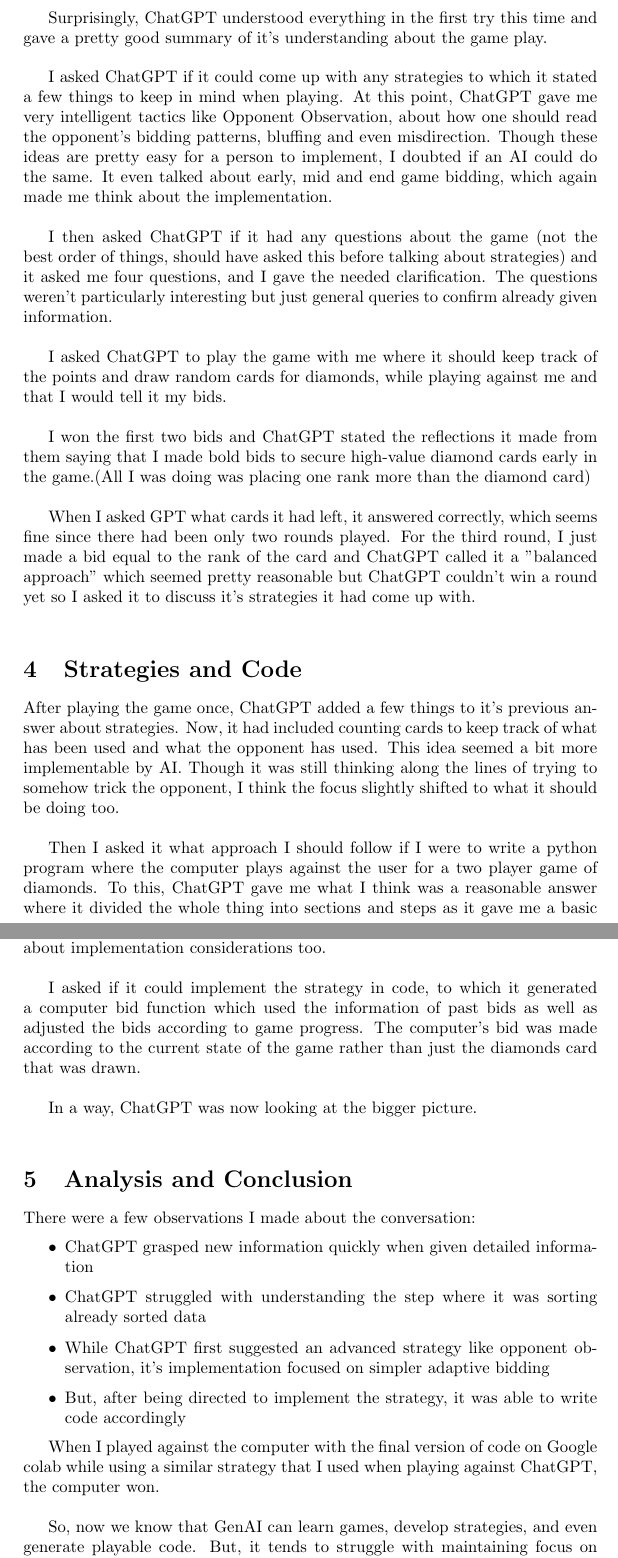
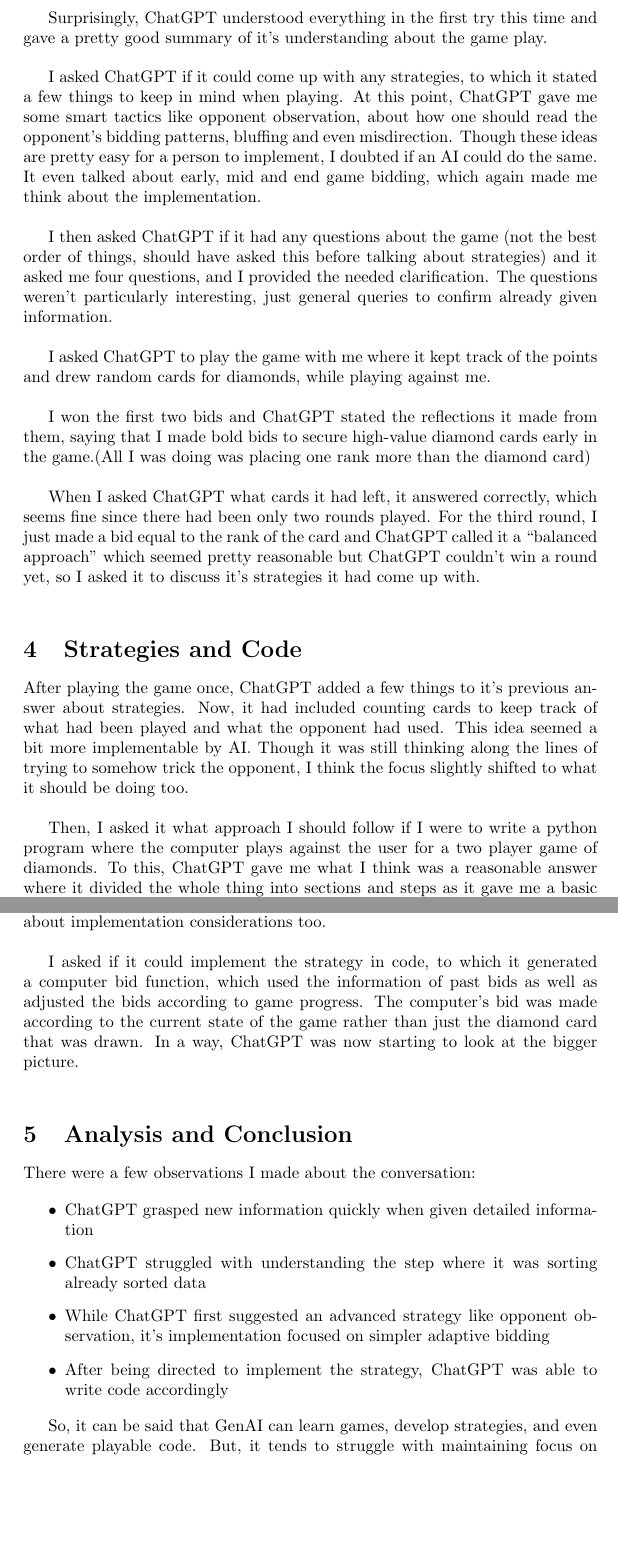
Before and after one commit to TanyaSingh103/WE-Module3, a LaTeX document (diamonds/essay.tex): two parts of pages 2 and 3 of 4, joined at a grey line, cut so that both start at the same text, the shorter picture padded with empty space. Compiled offline with pdfLaTeX.

Commit message:
revising the diamonds essay

```diff
--- a/diamonds/essay.tex
+++ b/diamonds/essay.tex
@@ -1,5 +1,6 @@
 \documentclass{article}
-\title{Developing strategies for the bidding card game 'Diamonds' with GenAI}
+\usepackage{hyperref}
+\title{Developing strategies for the bidding card game `Diamonds' with GenAI}
 \author{Tanya Singh}
 \date{March 2024}
 
@@ -24,18 +25,18 @@
 
 Surprisingly, ChatGPT understood everything in the first try this time and gave a pretty good summary of it's understanding about the game play.\newline
 
-I asked ChatGPT if it could come up with any strategies to which it stated a few things to keep in mind when playing. At this point, ChatGPT gave me very intelligent tactics like Opponent Observation, about how one should read the opponent's bidding patterns, bluffing and even misdirection. Though these ideas are pretty easy for a person to implement, I doubted if an AI could do the same. It even talked about early, mid and end game bidding, which again made me think about the implementation. \newline
+I asked ChatGPT if it could come up with any strategies, to which it stated a few things to keep in mind when playing. At this point, ChatGPT gave me some smart tactics like opponent observation, about how one should read the opponent's bidding patterns, bluffing and even misdirection. Though these ideas are pretty easy for a person to implement, I doubted if an AI could do the same. It even talked about early, mid and end game bidding, which again made me think about the implementation. \newline
 
-I then asked ChatGPT if it had any questions about the game (not the best order of things, should have asked this before talking about strategies) and it asked me four questions, and I gave the needed clarification. The questions weren't particularly interesting but just general queries to confirm already given information. \newline
+I then asked ChatGPT if it had any questions about the game (not the best order of things, should have asked this before talking about strategies) and it asked me four questions, and I provided the needed clarification. The questions weren't particularly interesting, just general queries to confirm already given information. \newline
 
-I asked ChatGPT to play the game with me where it should keep track of the points and draw random cards for diamonds, while playing against me and that I would tell it my bids. \newline
+I asked ChatGPT to play the game with me where it kept track of the points and drew random cards for diamonds, while playing against me. \newline
 
-I won the first two bids and ChatGPT stated the reflections it made from them saying that I made bold bids to secure high-value diamond cards early in the game.(All I was doing was placing one rank more than the diamond card) \newline
+I won the first two bids and ChatGPT stated the reflections it made from them, saying that I made bold bids to secure high-value diamond cards early in the game.(All I was doing was placing one rank more than the diamond card) \newline
 
-When I asked GPT what cards it had left, it answered correctly, which seems fine since there had been only two rounds played. For the third round, I just made a bid equal to the rank of the card and ChatGPT called it a "balanced approach" which seemed pretty reasonable but ChatGPT couldn't win a round yet so I asked it to discuss it's strategies it had come up with. \newline
+When I asked ChatGPT what cards it had left, it answered correctly, which seems fine since there had been only two rounds played. For the third round, I just made a bid equal to the rank of the card and ChatGPT called it a ``balanced approach" which seemed pretty reasonable but ChatGPT couldn't win a round yet, so I asked it to discuss it's strategies it had come up with. \newline
 
 \section{Strategies and Code}
-After playing the game once, ChatGPT added a few things to it's previous answer about strategies. Now, it had included counting cards to keep track of what has been used and what the opponent has used. This idea seemed a bit more implementable by AI. Though it was still thinking along the lines of trying to somehow trick the opponent, I think the focus slightly shifted to what it should be doing too. \newline
+After playing the game once, ChatGPT added a few things to it's previous answer about strategies. Now, it had included counting cards to keep track of what had been played and what the opponent had used. This idea seemed a bit more implementable by AI. Though it was still thinking along the lines of trying to somehow trick the opponent, I think the focus slightly shifted to what it should be doing too. \newline
 
-Then I asked it what approach I should follow if I were to write a python program where the computer plays against the user for a two player game of diamonds. To this, ChatGPT gave me what I think was a reasonable answer where it divided the whole thing into sections and steps as it gave me a basic outline of the code. \newline
+Then, I asked it what approach I should follow if I were to write a python program where the computer plays against the user for a two player game of diamonds. To this, ChatGPT gave me what I think was a reasonable answer where it divided the whole thing into sections and steps as it gave me a basic outline of the code. \newline
 
@@ -45,9 +46,8 @@
 
 I then asked ChatGPT if it could come up with a better strategy, then it went back to opponent behavior and a few ideas it had discussed before, talking about implementation considerations too. \newline
 
-I asked if it could implement the strategy in code, to which it generated a computer bid function which used the information of past bids as well as adjusted the bids according to game progress. The computer's bid was made according to the current state of the game rather than just the diamonds card that was drawn. \newline
-
-In a way, ChatGPT was now looking at the bigger picture. \newline
+I asked if it could implement the strategy in code, to which it generated a computer bid function, which used the information of past bids as well as adjusted the bids according to game progress. The computer's bid was made according to the current state of the game rather than just the diamond card that was drawn.
+In a way, ChatGPT was now starting to look at the bigger picture. \newline
 
 \section{Analysis and Conclusion}
 There were a few observations I made about the conversation:
@@ -56,12 +56,12 @@
     \item ChatGPT grasped new information quickly when given detailed information
     \item ChatGPT struggled with understanding the step where it was sorting already sorted data
     \item While ChatGPT first suggested an advanced strategy like opponent observation, it's implementation focused on simpler adaptive bidding
-    \item But, after being directed to implement the strategy, it was able to write code accordingly
+    \item After being directed to implement the strategy, ChatGPT was able to write code accordingly
 \end{itemize}
 
-When I played against the computer with the final version of code on Google colab while using a similar strategy that I used when playing against ChatGPT, the computer won.\newline
+So, it can be said that GenAI can learn games, develop strategies, and even generate playable code. But, it tends to struggle with maintaining focus on complex strategies and dealing with abstract concepts.
 
-So, now we know that GenAI can learn games, develop strategies, and even generate playable code. But, it tends to struggle with maintaining focus on complex strategies and dealing with abstract concepts. \newline
+\newpage
 
 \section{Links}
 \begin{itemize}
```
Also changed, not shown: diamonds/essay.tex (15 more changed lines).
